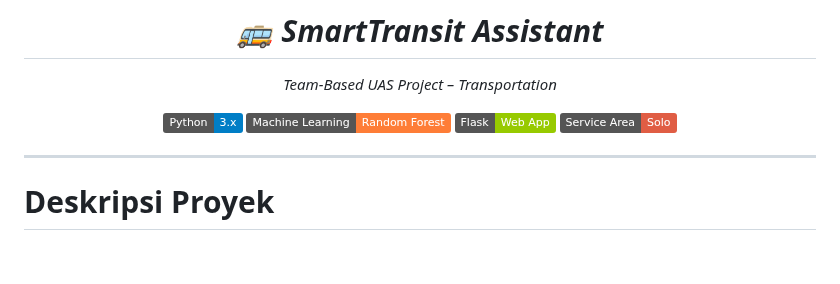
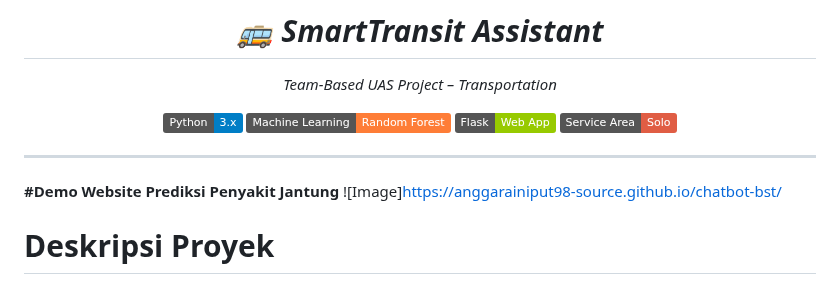
Before and after one commit to anggarainiput98-source/chatbot-bst, a Markdown page: README.md, the part around the change. Drawn GitHub-style; badges without logos; blank space fills up the shorter version.

```diff
--- a/README.md
+++ b/README.md
@@ -12,7 +12,8 @@
 </div>
 
 ---
-
+**#Demo Website Prediksi Penyakit Jantung**
+![Image]https://anggarainiput98-source.github.io/chatbot-bst/
 
 # Deskripsi Proyek
 
```
